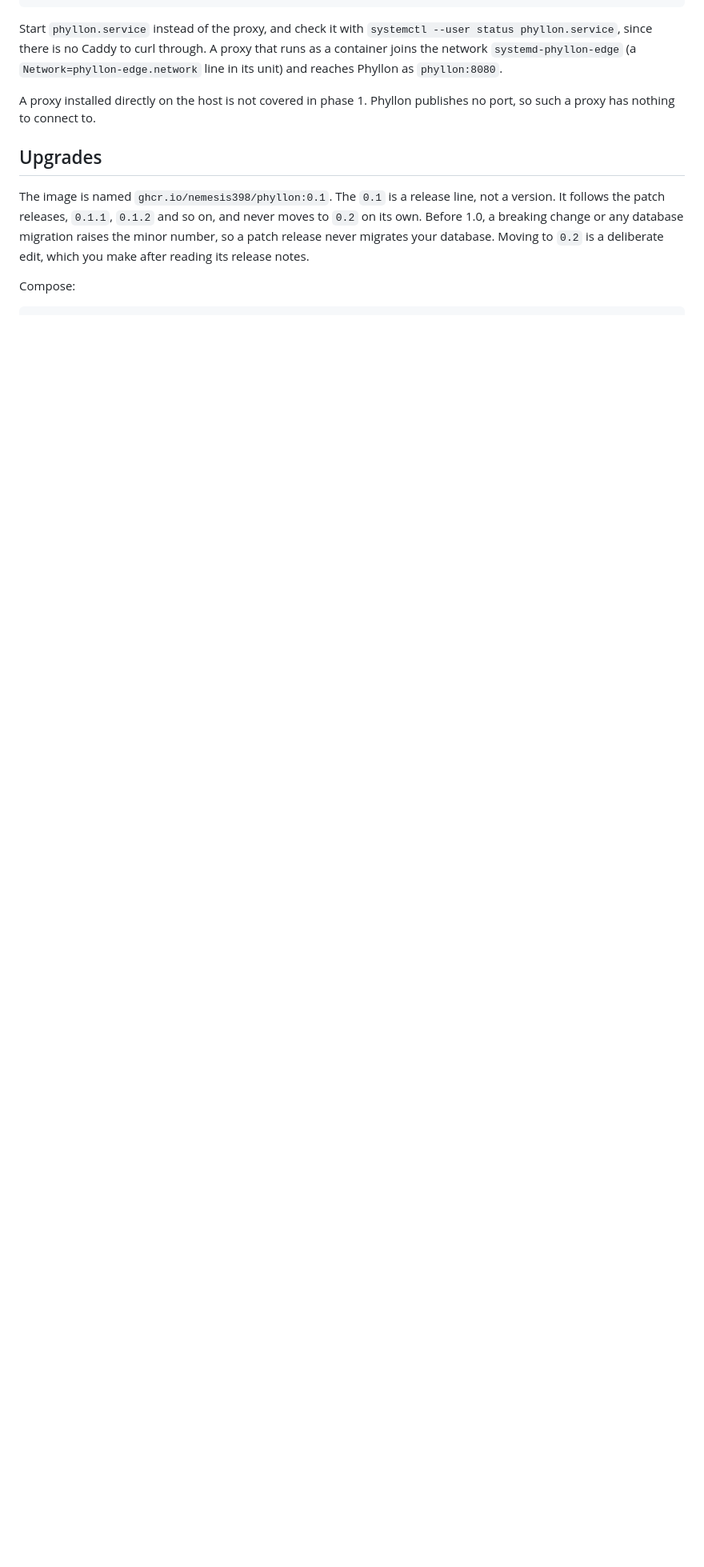
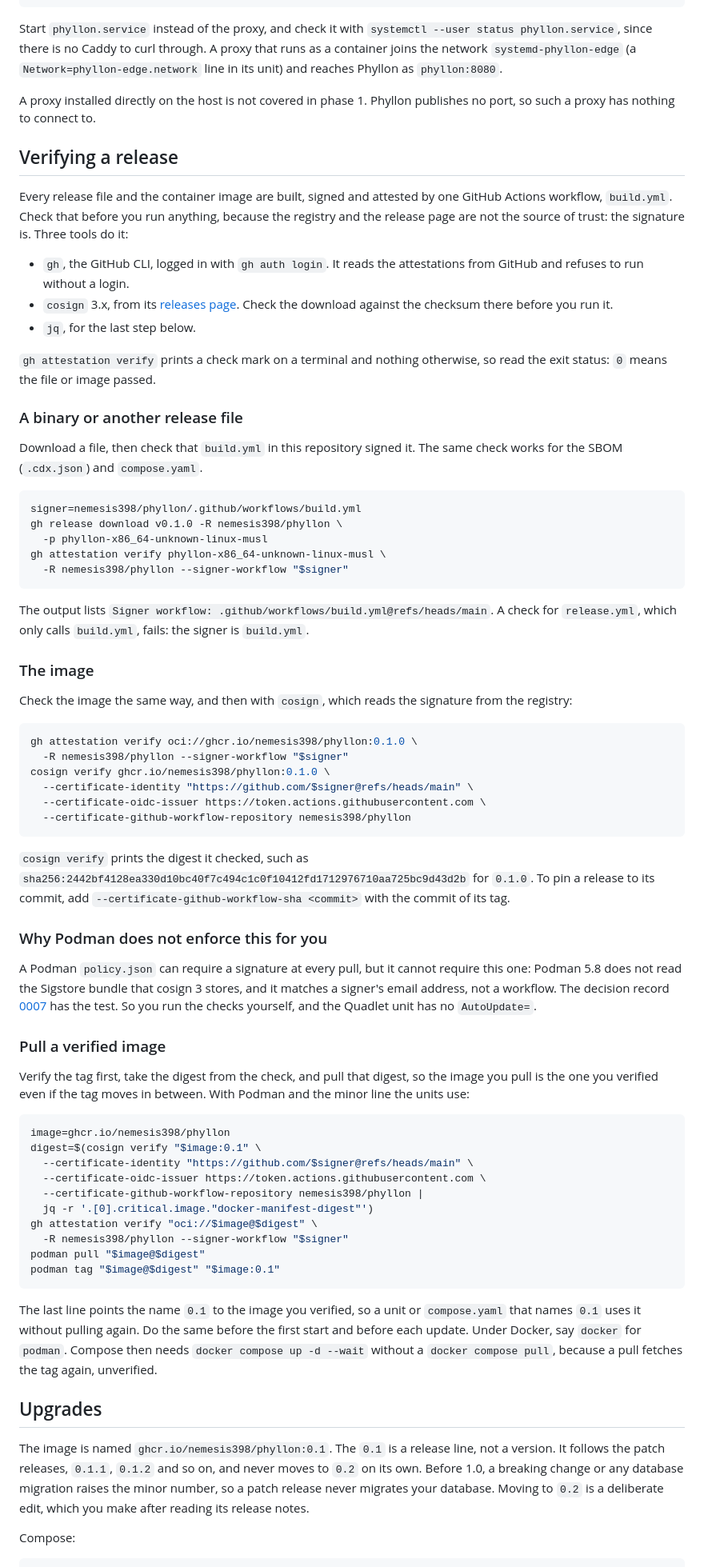
Before and after one commit to nemesis398/phyllon, a Markdown page: docs/install.md, the part around one of its changes. Shown at 80% size. Rendered like a GitHub page; blank space fills up the shorter version.

Commit message:
docs: explain how to verify a release
Add "Verifying a release" to the install guide: gh attestation verify
for files and the image, cosign verify against the build.yml identity,
and a pull by verified digest. Podman cannot enforce the signature
(0007), so the Quadlet update path now verifies first instead of running
podman auto-update, and the "image is not published" note goes.

Signed-off-by: Mika Böhme <mika@familieboehme.com>
Co-Authored-By: Claude Sonnet 5.5 <noreply@anthropic.com>

````diff
--- a/docs/install.md
+++ b/docs/install.md
@@ -346,6 +346,92 @@ reaches Phyllon as `phyllon:8080`.
 A proxy installed directly on the host is not covered in phase 1. Phyllon
 publishes no port, so such a proxy has nothing to connect to.
 
+## Verifying a release
+
+Every release file and the container image are built, signed and attested by one
+GitHub Actions workflow, `build.yml`. Check that before you run anything,
+because the registry and the release page are not the source of trust: the
+signature is. Three tools do it:
+
+- `gh`, the GitHub CLI, logged in with `gh auth login`. It reads the
+  attestations from GitHub and refuses to run without a login.
+- `cosign` 3.x, from its
+  [releases page](https://github.com/sigstore/cosign/releases). Check the
+  download against the checksum there before you run it.
+- `jq`, for the last step below.
+
+`gh attestation verify` prints a check mark on a terminal and nothing otherwise,
+so read the exit status: `0` means the file or image passed.
+
+### A binary or another release file
+
+Download a file, then check that `build.yml` in this repository signed it. The
+same check works for the SBOM (`.cdx.json`) and `compose.yaml`.
+
+```bash
+signer=nemesis398/phyllon/.github/workflows/build.yml
+gh release download v0.1.0 -R nemesis398/phyllon \
+  -p phyllon-x86_64-unknown-linux-musl
+gh attestation verify phyllon-x86_64-unknown-linux-musl \
+  -R nemesis398/phyllon --signer-workflow "$signer"
+```
+
+The output lists `Signer workflow: .github/workflows/build.yml@refs/heads/main`.
+A check for `release.yml`, which only calls `build.yml`, fails: the signer is
+`build.yml`.
+
+### The image
+
+Check the image the same way, and then with `cosign`, which reads the signature
+from the registry:
+
+```bash
+gh attestation verify oci://ghcr.io/nemesis398/phyllon:0.1.0 \
+  -R nemesis398/phyllon --signer-workflow "$signer"
+cosign verify ghcr.io/nemesis398/phyllon:0.1.0 \
+  --certificate-identity "https://github.com/$signer@refs/heads/main" \
+  --certificate-oidc-issuer https://token.actions.githubusercontent.com \
+  --certificate-github-workflow-repository nemesis398/phyllon
+```
+
+`cosign verify` prints the digest it checked, such as
+`sha256:2442bf4128ea330d10bc40f7c494c1c0f10412fd1712976710aa725bc9d43d2b` for
+`0.1.0`. To pin a release to its commit, add
+`--certificate-github-workflow-sha <commit>` with the commit of its tag.
+
+### Why Podman does not enforce this for you
+
+A Podman `policy.json` can require a signature at every pull, but it cannot
+require this one: Podman 5.8 does not read the Sigstore bundle that cosign 3
+stores, and it matches a signer's email address, not a workflow. The decision
+record [0007](decisions/0007-podman-signature-policy.md) has the test. So you
+run the checks yourself, and the Quadlet unit has no `AutoUpdate=`.
+
+### Pull a verified image
+
+Verify the tag first, take the digest from the check, and pull that digest, so
+the image you pull is the one you verified even if the tag moves in between.
+With Podman and the minor line the units use:
+
+```bash
+image=ghcr.io/nemesis398/phyllon
+digest=$(cosign verify "$image:0.1" \
+  --certificate-identity "https://github.com/$signer@refs/heads/main" \
+  --certificate-oidc-issuer https://token.actions.githubusercontent.com \
+  --certificate-github-workflow-repository nemesis398/phyllon |
+  jq -r '.[0].critical.image."docker-manifest-digest"')
+gh attestation verify "oci://$image@$digest" \
+  -R nemesis398/phyllon --signer-workflow "$signer"
+podman pull "$image@$digest"
+podman tag "$image@$digest" "$image:0.1"
+```
+
+The last line points the name `0.1` to the image you verified, so a unit or
+`compose.yaml` that names `0.1` uses it without pulling again. Do the same
+before the first start and before each update. Under Docker, say `docker` for
+`podman`. Compose then needs `docker compose up -d --wait` without a
+`docker compose pull`, because a pull fetches the tag again, unverified.
+
 ## Upgrades
 
 The image is named `ghcr.io/nemesis398/phyllon:0.1`. The `0.1` is a release
````
Also changed, not shown: other parts of docs/install.md (+7 -14 lines).
